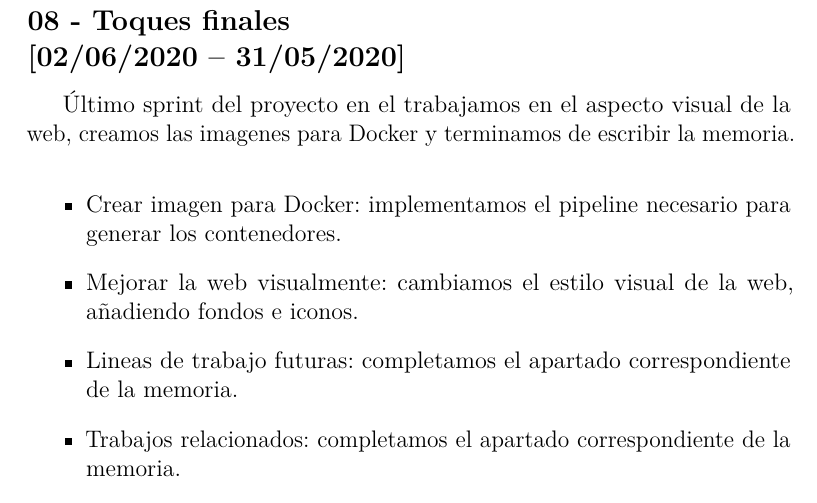
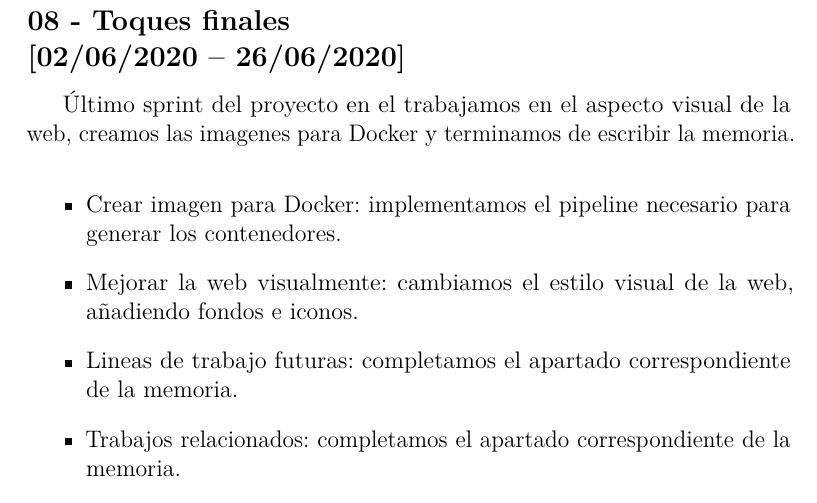
Before and after one commit to herruzojm/ExoplanetIA, a LaTeX book (documentacion/anexos.tex, which reads documentacion/tex/A_Plan_proyecto.tex): part of page 12 of 45, cut so that both start at the same text. Compiled offline with pdfLaTeX.

Commit message:
Corregido error fechas sprint 8

```diff
--- a/documentacion/tex/A_Plan_proyecto.tex
+++ b/documentacion/tex/A_Plan_proyecto.tex
@@ -108,7 +108,7 @@ Entrando ya en las etapas finales, este sprint se dedica a continuar el trabajo
 \end{itemize}
 
 \subsection{08 - Toques finales
-\newline[02/06/2020 – 31/05/2020]}
+\newline[02/06/2020 – 26/06/2020]}
 
 Último sprint del proyecto en el trabajamos en el aspecto visual de la web, creamos las imagenes para Docker y terminamos de escribir la memoria.
 
```
Also changed, not shown: documentacion/anexos.pdf, 1 other file.
